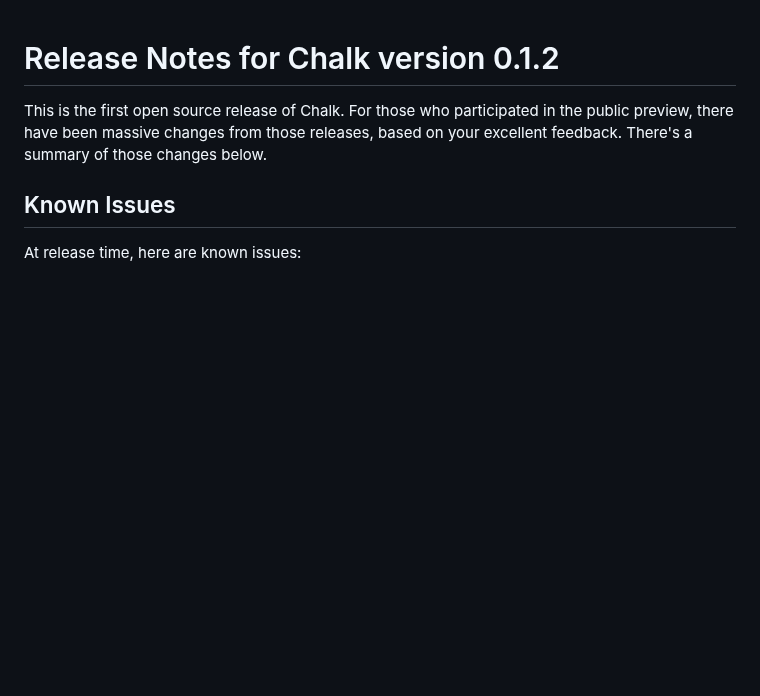
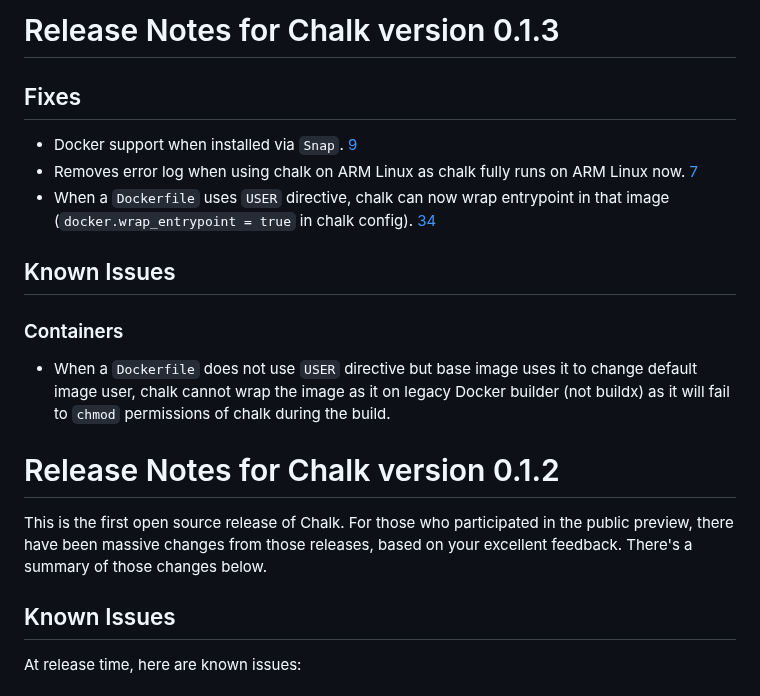
Before and after one commit to crashappsec/chalk, a Markdown page: src/docs/core-release-notes.md, the part around the change. Rendered like a GitHub page; blank space fills up the shorter version.

Commit message:
adding new section for 0.1.3 release notes

```diff
--- a/src/docs/core-release-notes.md
+++ b/src/docs/core-release-notes.md
@@ -1,3 +1,26 @@
+# Release Notes for Chalk version 0.1.3
+
+## Fixes
+
+- Docker support when installed via `Snap`.
+  [9](https://github.com/crashappsec/chalk/pull/9)
+- Removes error log when using chalk on ARM Linux as chalk fully
+  runs on ARM Linux now.
+  [7](https://github.com/crashappsec/chalk/pull/7)
+- When a `Dockerfile` uses `USER` directive, chalk can now wrap
+  entrypoint in that image
+  (`docker.wrap_entrypoint = true` in chalk config).
+  [34](https://github.com/crashappsec/chalk/pull/34)
+
+## Known Issues
+
+### Containers
+
+- When a `Dockerfile` does not use `USER` directive but base image
+  uses it to change default image user, chalk cannot wrap the
+  image as it on legacy Docker builder (not buildx) as it will
+  fail to `chmod` permissions of chalk during the build.
+
 # Release Notes for Chalk version 0.1.2
 
 This is the first open source release of Chalk. For those who
```
